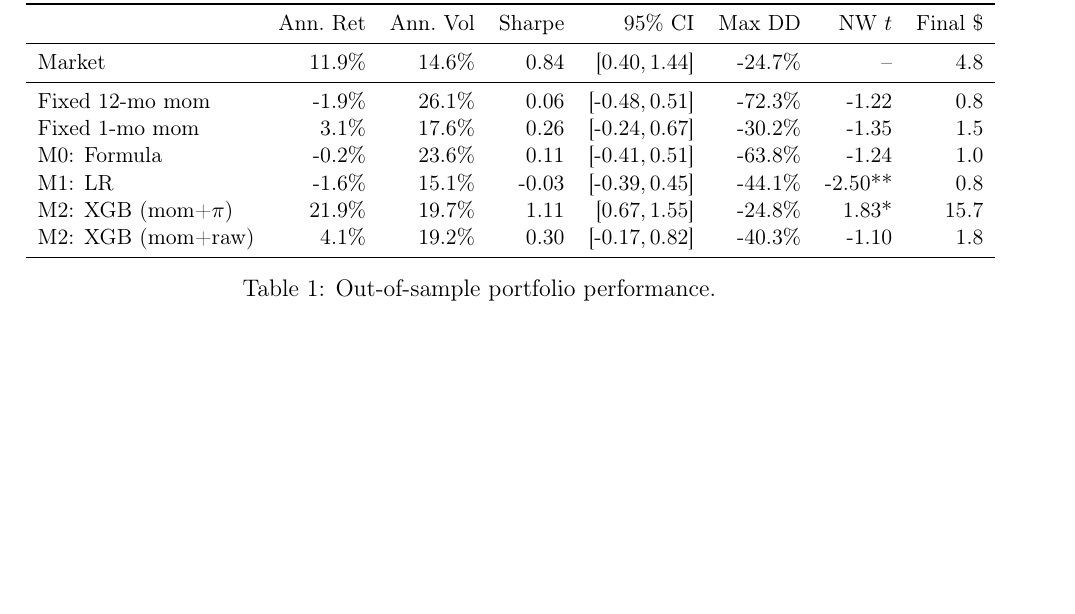
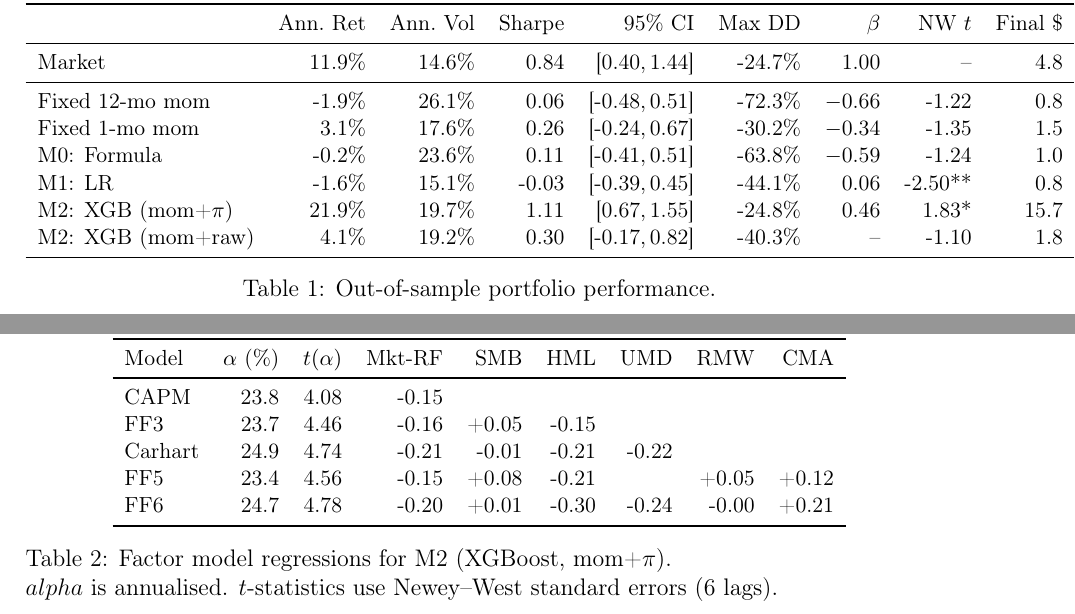
Before and after one commit to giladgang/momentum_regime, a LaTeX document (archive/methodology_results.tex, which reads tables/table_performance.tex): part of page 16 of 52 before the commit and two parts of pages 16 and 17 of 52 after it, the two joined at a grey line, cut so that both start at the same text, the shorter picture padded with empty space. Compiled offline with pdfLaTeX.

Commit message:
Add beta column to performance table and factor alpha table
- Add market beta column to table_performance.tex for all strategies
- Create table_factor_alphas.tex: CAPM through FF6, alphas 23-25%,
  near-zero factor loadings throughout
- Replace inline factor alpha list with table reference
- M2 beta = 0.46 vs market; traditional momentum has negative beta

Co-Authored-By: Claude Opus 4.6 (1M context) <noreply@anthropic.com>

```diff
--- a/tables/table_performance.tex
+++ b/tables/table_performance.tex
@@ -1,18 +1,18 @@
 \begin{table}[htbp]
 \centering
 \small
-\begin{tabular}{l r r r r r r r}
+\begin{tabular}{l r r r r r r r r}
 \toprule
- & Ann.\ Ret & Ann.\ Vol & Sharpe & 95\% CI & Max DD & NW $t$ & Final \$ \\
+ & Ann.\ Ret & Ann.\ Vol & Sharpe & 95\% CI & Max DD & $\beta$ & NW $t$ & Final \$ \\
 \midrule
-Market & 11.9\% & 14.6\% & 0.84 & [0.40,\,1.44] & -24.7\% & -- & 4.8 \\
+Market & 11.9\% & 14.6\% & 0.84 & [0.40,\,1.44] & -24.7\% & 1.00 & -- & 4.8 \\
 \midrule
-Fixed 12-mo mom & -1.9\% & 26.1\% & 0.06 & [-0.48,\,0.51] & -72.3\% & -1.22 & 0.8 \\
-Fixed 1-mo mom & 3.1\% & 17.6\% & 0.26 & [-0.24,\,0.67] & -30.2\% & -1.35 & 1.5 \\
-M0: Formula & -0.2\% & 23.6\% & 0.11 & [-0.41,\,0.51] & -63.8\% & -1.24 & 1.0 \\
-M1: LR & -1.6\% & 15.1\% & -0.03 & [-0.39,\,0.45] & -44.1\% & -2.50** & 0.8 \\
-M2: XGB (mom+$\pi$) & 21.9\% & 19.7\% & 1.11 & [0.67,\,1.55] & -24.8\% & 1.83* & 15.7 \\
-M2: XGB (mom+raw) & 4.1\% & 19.2\% & 0.30 & [-0.17,\,0.82] & -40.3\% & -1.10 & 1.8 \\
+Fixed 12-mo mom & -1.9\% & 26.1\% & 0.06 & [-0.48,\,0.51] & -72.3\% & $-$0.66 & -1.22 & 0.8 \\
+Fixed 1-mo mom & 3.1\% & 17.6\% & 0.26 & [-0.24,\,0.67] & -30.2\% & $-$0.34 & -1.35 & 1.5 \\
+M0: Formula & -0.2\% & 23.6\% & 0.11 & [-0.41,\,0.51] & -63.8\% & $-$0.59 & -1.24 & 1.0 \\
+M1: LR & -1.6\% & 15.1\% & -0.03 & [-0.39,\,0.45] & -44.1\% & 0.06 & -2.50** & 0.8 \\
+M2: XGB (mom+$\pi$) & 21.9\% & 19.7\% & 1.11 & [0.67,\,1.55] & -24.8\% & 0.46 & 1.83* & 15.7 \\
+M2: XGB (mom+raw) & 4.1\% & 19.2\% & 0.30 & [-0.17,\,0.82] & -40.3\% & -- & -1.10 & 1.8 \\
 \bottomrule
 \end{tabular}
 \caption{Out-of-sample portfolio performance.}
```
Also changed, not shown: latex/main_results.tex (+3 -1 lines), tables/table_factor_alphas.tex (added, +17 -0 lines).
